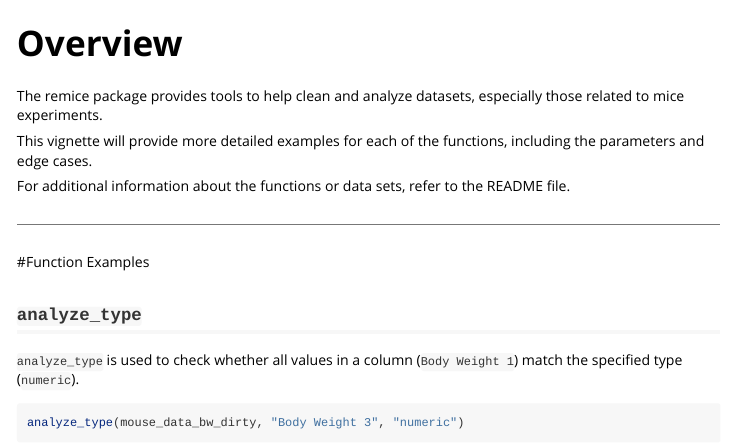
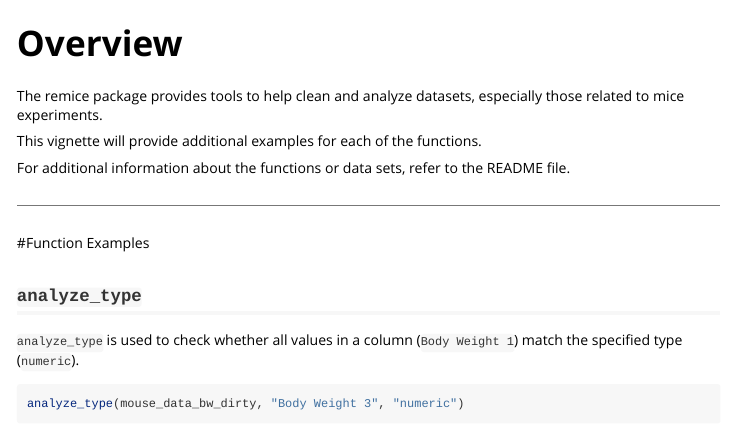
Before and after one commit to erictong0/remice, an R Markdown document (vignettes/remice.Rmd): the page in a window 1100 px wide, from its top. Rendered offline with R 4.5, knitr and Pandoc, with nearby package versions; some code elsewhere in the file could not run offline; long lines of code are wrapped.

Commit message:
adjusted vignette

```diff
--- a/vignettes/remice.Rmd
+++ b/vignettes/remice.Rmd
@@ -27,7 +27,7 @@ library(remice)
 
 The remice package provides tools to help clean and analyze datasets, especially those related to mice experiments.
 
-This vignette will provide more detailed examples for each of the functions, including the parameters and edge cases.
+This vignette will provide additional examples for each of the functions.
 
 For additional information about the functions or data sets, refer to the README file.
 
```
